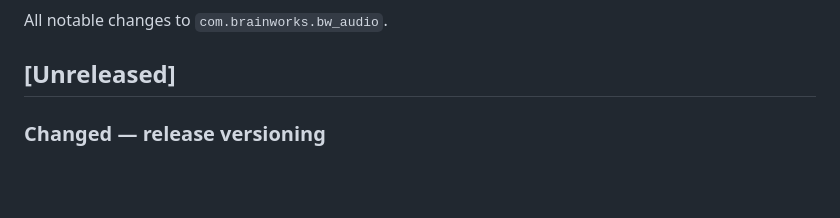
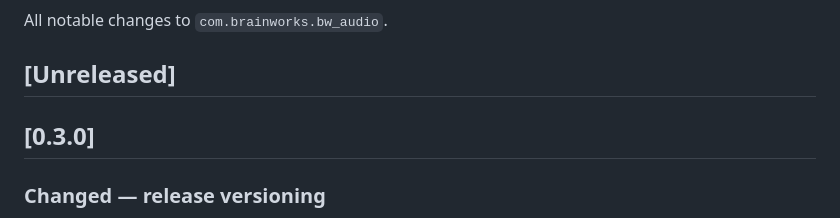
Before and after one commit to aforren1/cave-audio, a Markdown page: bindings/unity/CHANGELOG.md, the part around the change. Drawn GitHub-style; blank space fills up the shorter version.

Commit message:
Release v0.3.0

```diff
--- a/bindings/unity/CHANGELOG.md
+++ b/bindings/unity/CHANGELOG.md
@@ -3,6 +3,8 @@
 All notable changes to `com.brainworks.bw_audio`.
 
 ## [Unreleased]
+
+## [0.3.0]
 
 ### Changed — release versioning
 
```
